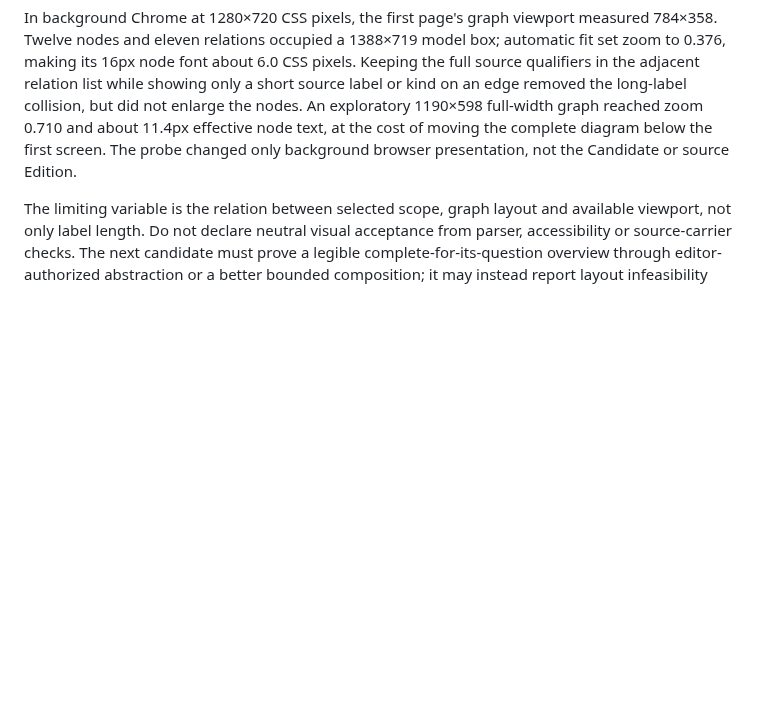
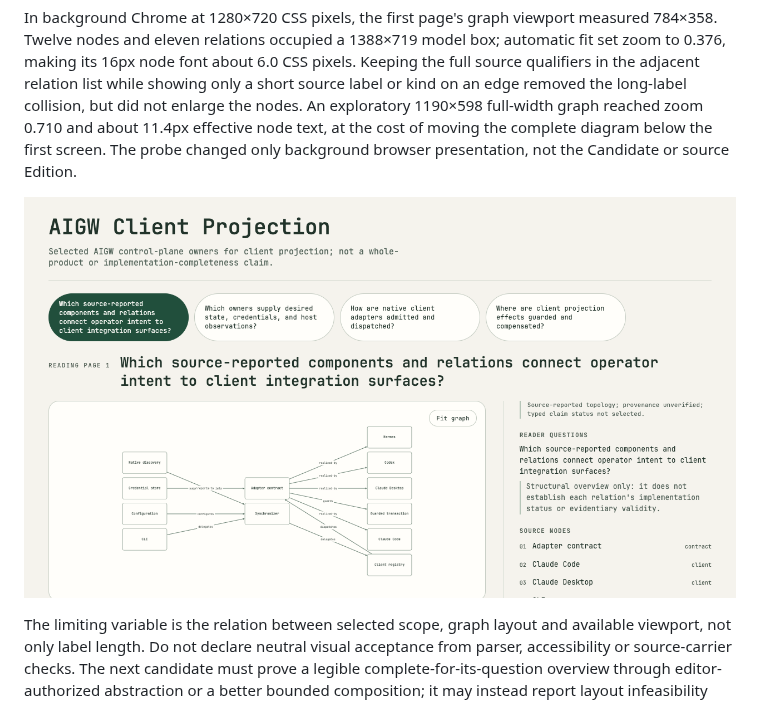
Before and after one commit to HengYangDS/architecture-publisher, a Markdown page: docs/research/mechanism-evaluation.md, the part around the change. GitHub-like rendering; pictures changed too: docs/research/evidence/aigw-neutral-overview-scale.png (added); blank space fills up the shorter version.

Commit message:
docs(visual): preserve AIGW scale counterexample

```diff
--- a/docs/research/mechanism-evaluation.md
+++ b/docs/research/mechanism-evaluation.md
@@ -1391,6 +1391,8 @@ graph reached zoom 0.710 and about 11.4px effective node text, at the cost of
 moving the complete diagram below the first screen. The probe changed only
 background browser presentation, not the Candidate or source Edition.
 
+![Provisional AIGW overview after concise edge captions; node text remains too small for acceptance](evidence/aigw-neutral-overview-scale.png)
+
 The limiting variable is the relation between selected scope, graph layout and
 available viewport, not only label length. Do not declare neutral visual
 acceptance from parser, accessibility or source-carrier checks. The next
```
